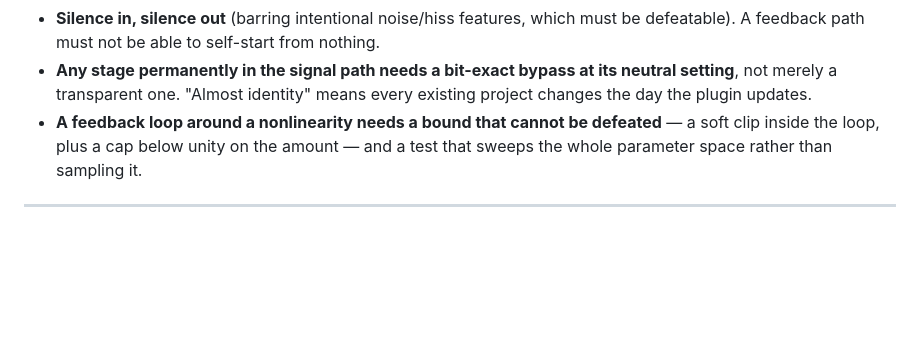
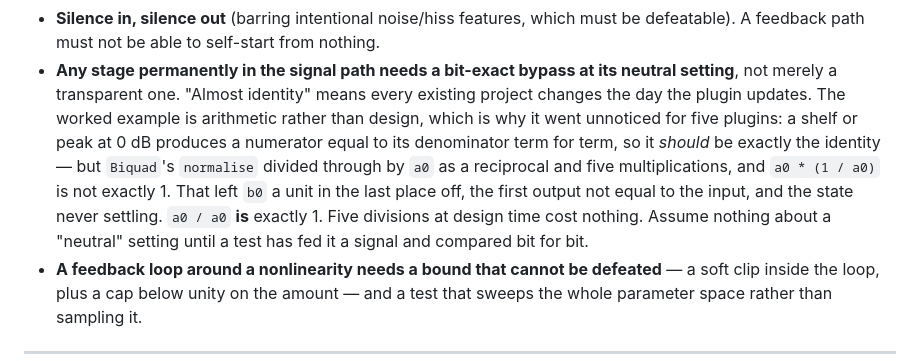
Before and after one commit to tezla-tech/tezla.spectra, a Markdown page: CLAUDE.md, the part around the change. Rendered like a GitHub page; blank space fills up the shorter version.

```diff
--- a/CLAUDE.md
+++ b/CLAUDE.md
@@ -399,6 +399,15 @@ Every plugin must satisfy these before it is considered done:
 - **Any stage permanently in the signal path needs a bit-exact bypass at its
   neutral setting**, not merely a transparent one. "Almost identity" means every
   existing project changes the day the plugin updates.
+  The worked example is arithmetic rather than design, which is why it went
+  unnoticed for five plugins: a shelf or peak at 0 dB produces a numerator equal
+  to its denominator term for term, so it *should* be exactly the identity — but
+  `Biquad`'s `normalise` divided through by `a0` as a reciprocal and five
+  multiplications, and `a0 * (1 / a0)` is not exactly 1. That left `b0` a unit in
+  the last place off, the first output not equal to the input, and the state
+  never settling. `a0 / a0` **is** exactly 1. Five divisions at design time cost
+  nothing. Assume nothing about a "neutral" setting until a test has fed it a
+  signal and compared bit for bit.
 - **A feedback loop around a nonlinearity needs a bound that cannot be
   defeated** — a soft clip inside the loop, plus a cap below unity on the amount
   — and a test that sweeps the whole parameter space rather than sampling it.
```
Also changed, not shown: docs/PLUGIN-CONVENTIONS.md (+17 -0 lines).
